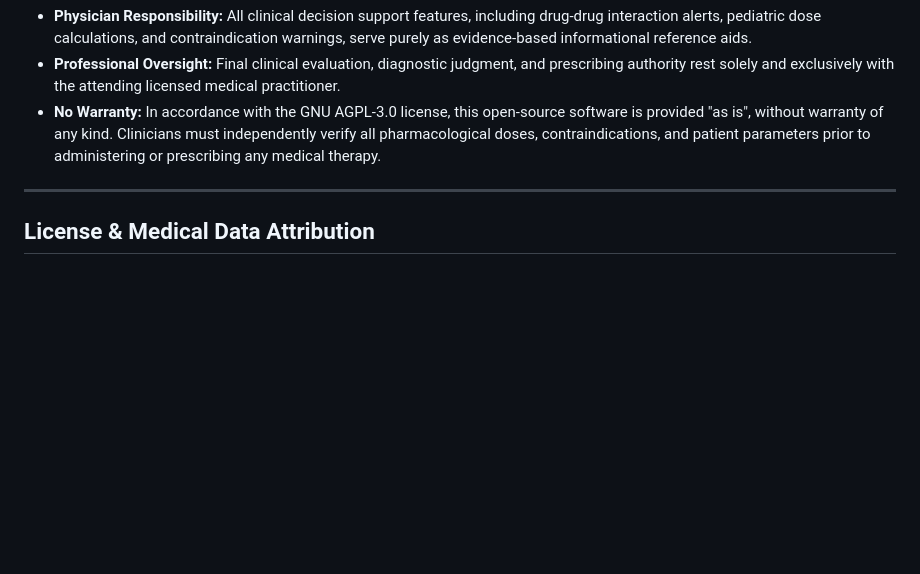
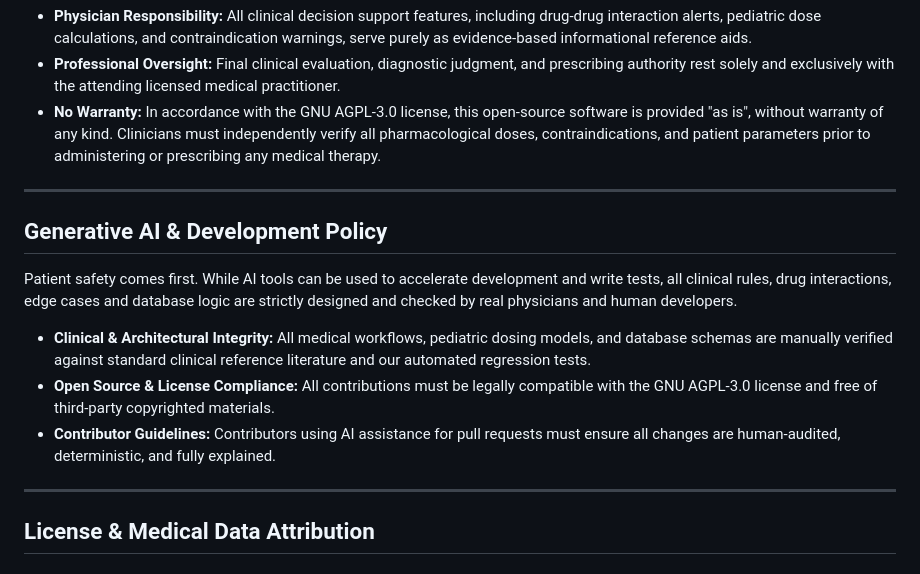
Before and after one commit to aliffarzanzim/zimrx, a Markdown page: README.md, the part around the change. Drawn GitHub-style; blank space fills up the shorter version.

Commit message:
docs(readme): add generative AI policy

```diff
--- a/README.md
+++ b/README.md
@@ -181,6 +181,16 @@ Heartfelt gratitude to the contributors and researchers who supported the ZimRx
 
 ---
 
+## Generative AI & Development Policy
+
+Patient safety comes first. While AI tools can be used to accelerate development and write tests, all clinical rules, drug interactions, edge cases and database logic are strictly designed and checked by real physicians and human developers.
+
+* **Clinical & Architectural Integrity:** All medical workflows, pediatric dosing models, and database schemas are manually verified against standard clinical reference literature and our automated regression tests.
+* **Open Source & License Compliance:** All contributions must be legally compatible with the GNU AGPL-3.0 license and free of third-party copyrighted materials.
+* **Contributor Guidelines:** Contributors using AI assistance for pull requests must ensure all changes are human-audited, deterministic, and fully explained.
+
+---
+
 ## License & Medical Data Attribution
 
 ### Software Code (GNU AGPLv3)
```
